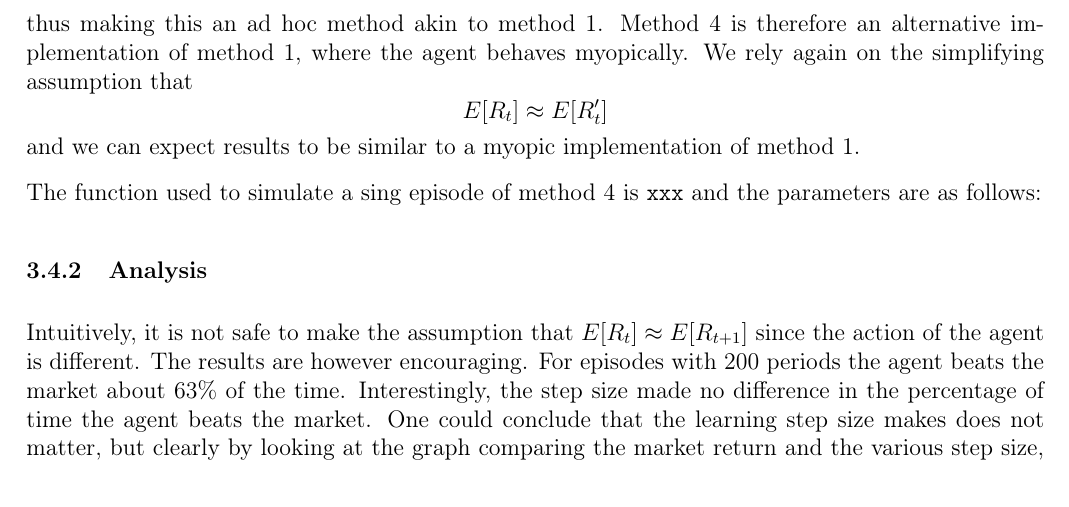
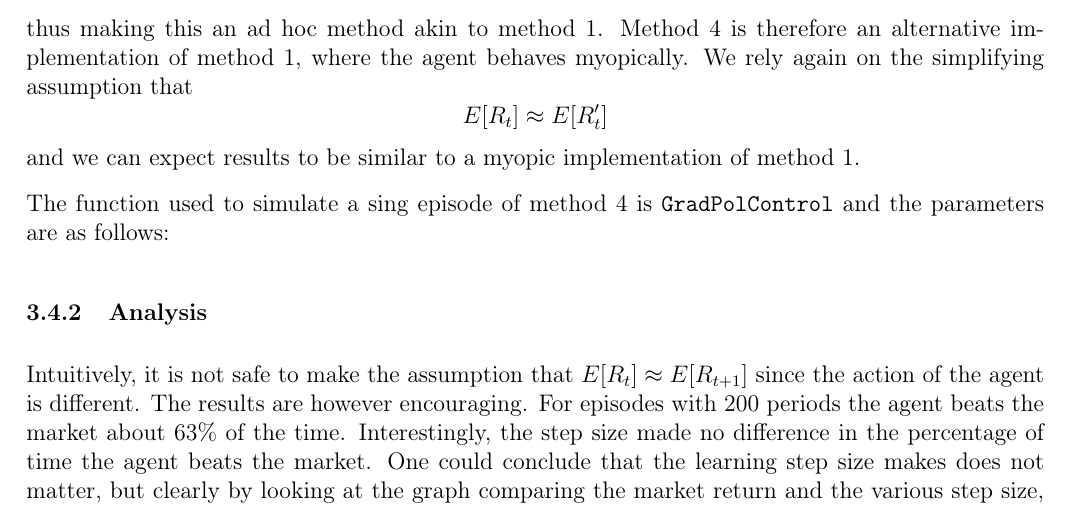
Before and after one commit to mattjliu/STAT-497-Term-Project, a LaTeX document (report/report.tex): part of page 13 of 14, cut so that both start at the same text. Compiled offline with pdfLaTeX.

Commit message:
Update report.tex

```diff
--- a/report/report.tex
+++ b/report/report.tex
@@ -395,7 +395,7 @@ thus making this an ad hoc method akin to method 1. Method 4 is therefore an alt
 $$E[R_t] \approx E[R_t']$$
 and we can expect results to be similar to a myopic implementation of method 1.
 
-The function used to simulate a sing episode of method 4 is \code{xxx} and the parameters are as follows:
+The function used to simulate a sing episode of method 4 is \code{GradPolControl} and the parameters are as follows:
 
 \subsubsection{Analysis}
 Intuitively, it is not safe to make the assumption that $E[R_t] \approx E[R_{t+1}]$ since the action of the agent is different. The results are however encouraging. For episodes with 200 periods the agent beats the market about 63\% of the time. Interestingly, the step size made no difference in the percentage of time the agent beats the market. One could conclude that the learning step size makes does not matter, but clearly by looking at the graph comparing the market return and the various step size, it is safe to conclude that the learning step size matters. The weights of each cryptocurrency in the portfolio varied a lot more when there was a smaller learning step, thus there was a difference in the return. \par
```
